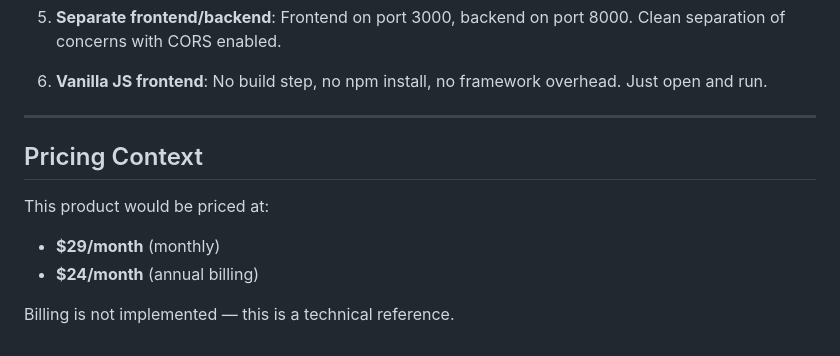
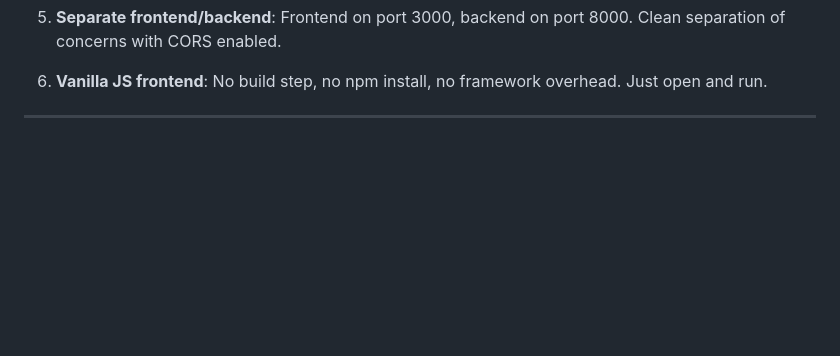
Before and after one commit to Vinayak4780/Autantic-ai-voice-system, a Markdown page: README.md, the part around the change. GitHub-like rendering; blank space fills up the shorter version.

```diff
--- a/README.md
+++ b/README.md
@@ -226,11 +226,3 @@ Autantic-ai-voice-system/
 6. **Vanilla JS frontend**: No build step, no npm install, no framework overhead. Just open and run.
 
 ---
-
-## Pricing Context
-
-This product would be priced at:
-- **$29/month** (monthly)
-- **$24/month** (annual billing)
-
-Billing is not implemented — this is a technical reference.
```
